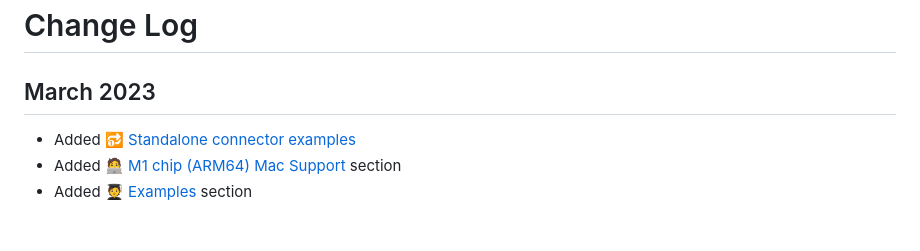
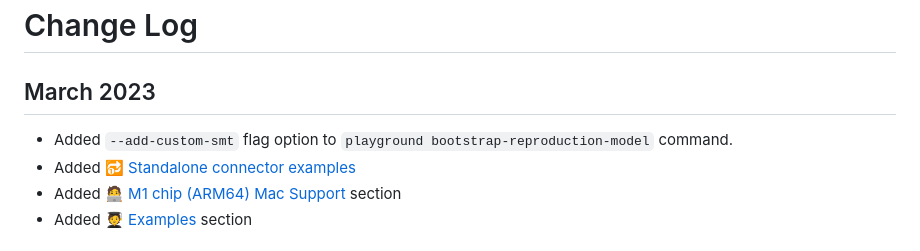
Before and after one commit to vdesabou/kafka-docker-playground-docs, a Markdown page: docs/changelog.md, the part around the change. GitHub-like rendering.

```diff
--- a/docs/changelog.md
+++ b/docs/changelog.md
@@ -2,6 +2,7 @@
 
 ## March 2023
 
+- Added `--add-custom-smt` flag option to `playground bootstrap-reproduction-model` command.
 - Added [🔂 Standalone connector examples](/content)
 - Added [🧑‍💻 M1 chip (ARM64) Mac Support](/how-to-use?id=%f0%9f%a7%91%f0%9f%92%bb-m1-chip-arm64-mac-support) section
 - Added [🧑‍🎓 Examples](/examples) section
```
Also changed, not shown: docs/how-to-build-your-own.md (+73 -7 lines), docs/images/custom_smt.jpg (added).
